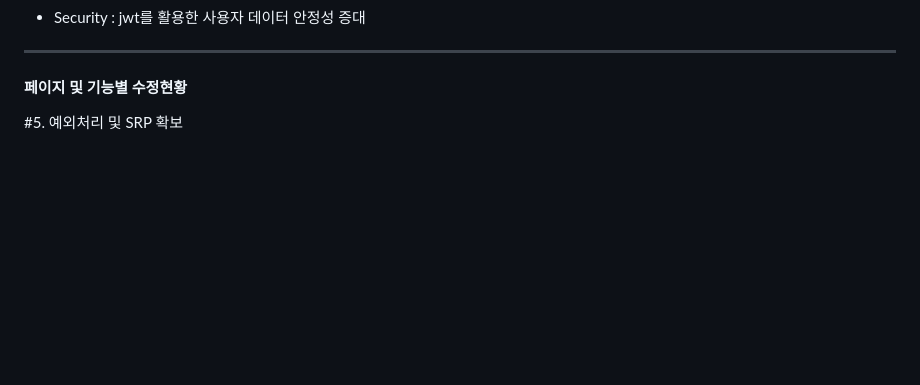
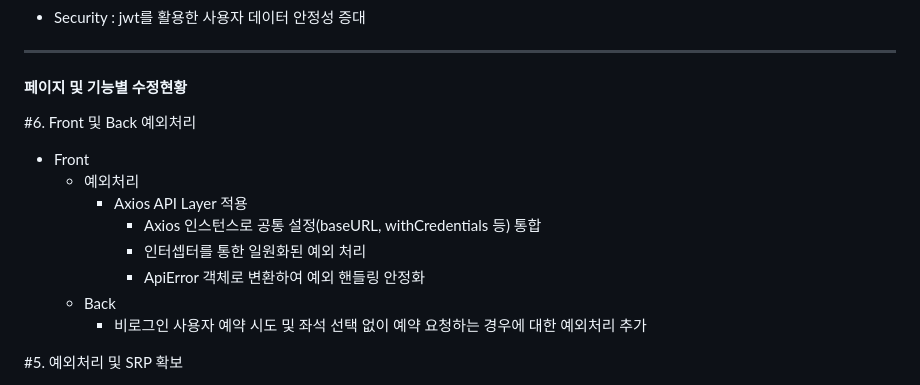
Before and after one commit to soncastle/Reservation, a Markdown page: README.md, the part around the change. Drawn GitHub-style; blank space fills up the shorter version.

Commit message:
#6. Front 및 Back 예외처리
#6. Front 및 Back 예외처리
- Front
    - 예외처리
      - Axios API Layer 적용
        -  Axios 인스턴스로 공통 설정(baseURL, withCredentials 등) 통합
        -  인터셉터를 통한 일원화된 예외 처리
        -  ApiError 객체로 변환하여 예외 핸들링 안정화
  - Back
    -  비로그인 사용자 예약 시도 및 좌석 선택 없이 예약 요청하는 경우에 대한 예외처리 추가

```diff
--- a/README.md
+++ b/README.md
@@ -62,6 +62,16 @@
 
 -----------------
 #### 페이지 및 기능별 수정현황
+#6. Front 및 Back 예외처리
+- Front
+    - 예외처리
+      - Axios API Layer 적용
+        -  Axios 인스턴스로 공통 설정(baseURL, withCredentials 등) 통합
+        -  인터셉터를 통한 일원화된 예외 처리
+        -  ApiError 객체로 변환하여 예외 핸들링 안정화
+  - Back
+    -  비로그인 사용자 예약 시도 및 좌석 선택 없이 예약 요청하는 경우에 대한 예외처리 추가
+
 #5. 예외처리 및 SRP 확보
 - back
   - 예외처리
```
